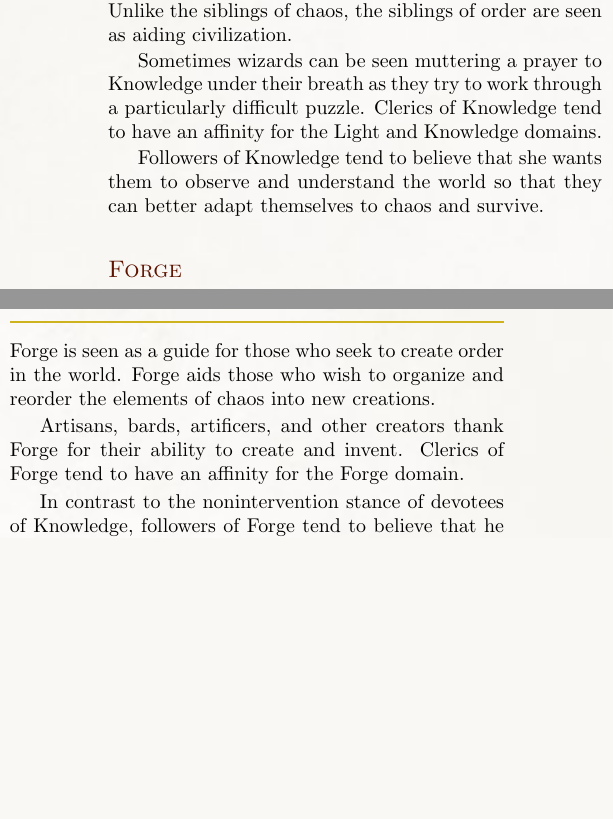
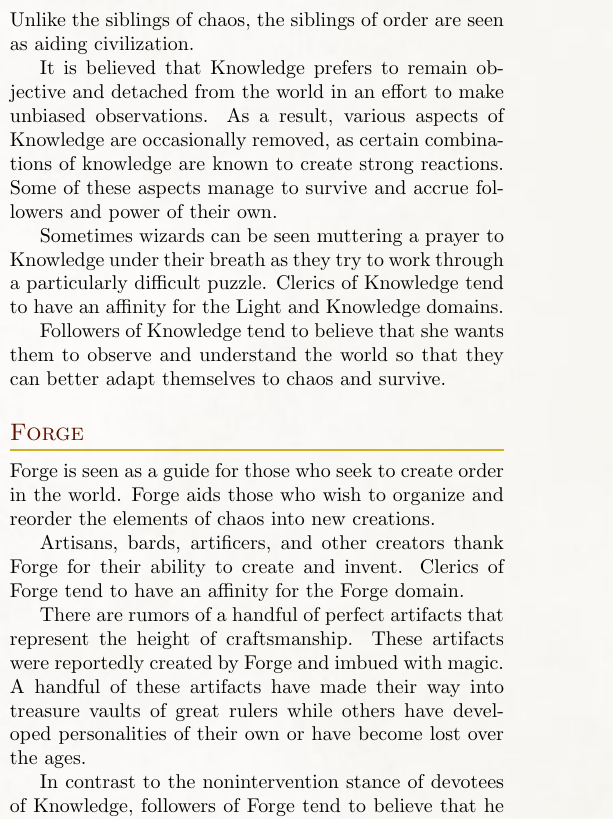
Before and after one commit to Eudicods/Theaceae, a LaTeX book (source/Module.tex, which reads source/1-Theaceae/Deities/Forge.tex, source/1-Theaceae/Deities/Knowledge.tex): two parts of the columns of page 5 of 13 before the commit and part of one column of page 5 of 13 after it, the two joined at a grey line, cut so that both start at the same text, the shorter picture padded with empty space. Compiled offline with pdfLaTeX.

Commit message:
Deities - add aspects of the deities

```diff
--- a/source/1-Theaceae/Deities/Forge.tex
+++ b/source/1-Theaceae/Deities/Forge.tex
@@ -4,4 +4,8 @@ Forge aids those who wish to organize and reorder the elements of chaos into new
 Artisans, bards, artificers, and other creators thank Forge for their ability to create and invent.
 Clerics of Forge tend to have an affinity for the Forge domain.
 
+There are rumors of a handful of perfect artifacts that represent the height of craftsmanship.
+These artifacts were reportedly created by Forge and imbued with magic.
+A handful of these artifacts have made their way into treasure vaults of great rulers while others have developed personalities of their own or have become lost over the ages.
+
 In contrast to the nonintervention stance of devotees of Knowledge, followers of Forge tend to believe that he wants them to establish order in the world to protect themselves from the chaos.
--- a/source/1-Theaceae/Deities/Knowledge.tex
+++ b/source/1-Theaceae/Deities/Knowledge.tex
@@ -1,5 +1,9 @@
 One of the two younger twins, Knowledge is seen as a guide for those who seek to understand the world as it is.
 Unlike the siblings of chaos, the siblings of order are seen as aiding civilization.
+
+It is believed that Knowledge prefers to remain objective and detached from the world in an effort to make unbiased observations.
+As a result, various aspects of Knowledge are occasionally removed, as certain combinations of knowledge are known to create strong reactions.
+Some of these aspects manage to survive and accrue followers and power of their own.
 
 Sometimes wizards can be seen muttering a prayer to Knowledge under their breath as they try to work through a particularly difficult puzzle.
 Clerics of Knowledge tend to have an affinity for the Light and Knowledge domains.
```
Also changed, not shown: source/1-Theaceae/Deities/Nature.tex (+4 -0 lines), source/1-Theaceae/Deities/Tempest.tex (+4 -0 lines), source/Module.pdf.
